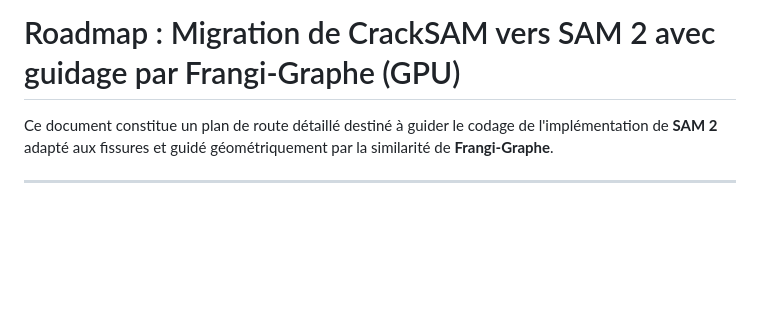
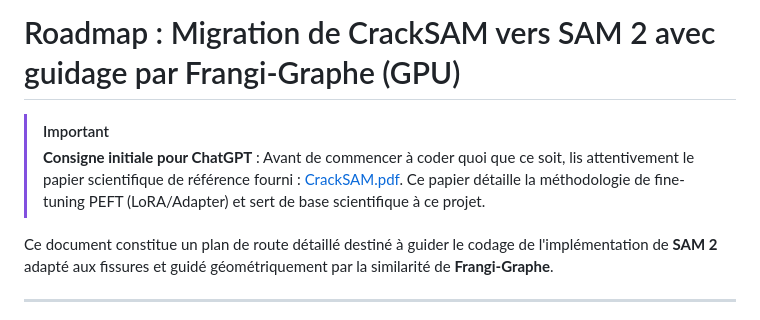
Before and after one commit to Ludwig-H/Generalized-Frangi-for-Automatic-Crack-Extraction-on-FIND-dataset, a Markdown page: ISPRS/CrackSAM/roadmap_crack_sam2.md, the part around the change. Drawn GitHub-style; blank space fills up the shorter version.

Commit message:
docs: add initial instruction to read CrackSAM.pdf to roadmap

```diff
--- a/ISPRS/CrackSAM/roadmap_crack_sam2.md
+++ b/ISPRS/CrackSAM/roadmap_crack_sam2.md
@@ -1,4 +1,7 @@
 # Roadmap : Migration de CrackSAM vers SAM 2 avec guidage par Frangi-Graphe (GPU)
+
+> [!IMPORTANT]
+> **Consigne initiale pour ChatGPT** : Avant de commencer à coder quoi que ce soit, lis attentivement le papier scientifique de référence fourni : [CrackSAM.pdf](file:///workspaces/Generalized-Frangi-for-Automatic-Crack-Extraction-on-FIND-dataset/ISPRS/CrackSAM/CrackSAM.pdf). Ce papier détaille la méthodologie de fine-tuning PEFT (LoRA/Adapter) et sert de base scientifique à ce projet.
 
 Ce document constitue un plan de route détaillé destiné à guider le codage de l'implémentation de **SAM 2** adapté aux fissures et guidé géométriquement par la similarité de **Frangi-Graphe**.
 
```
